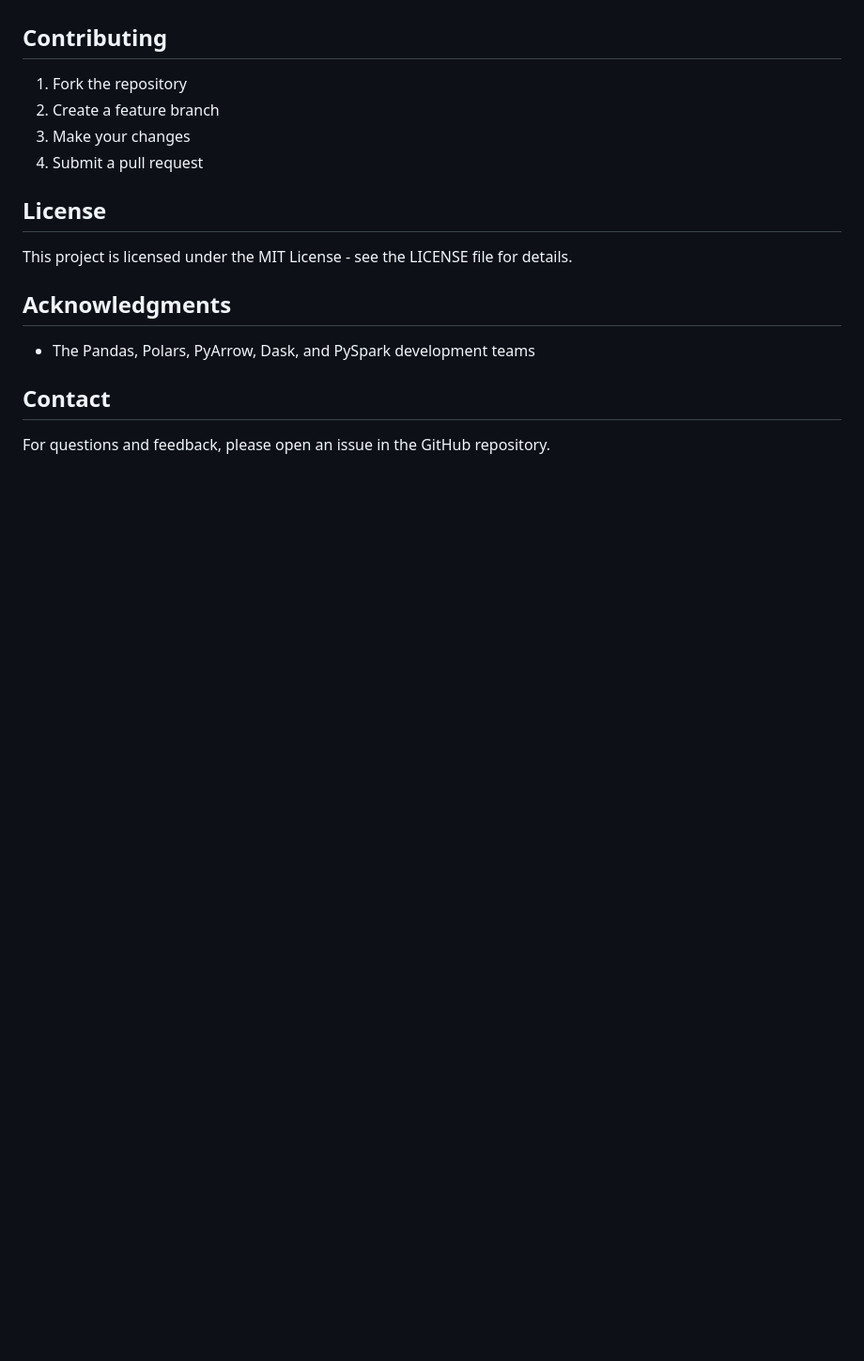
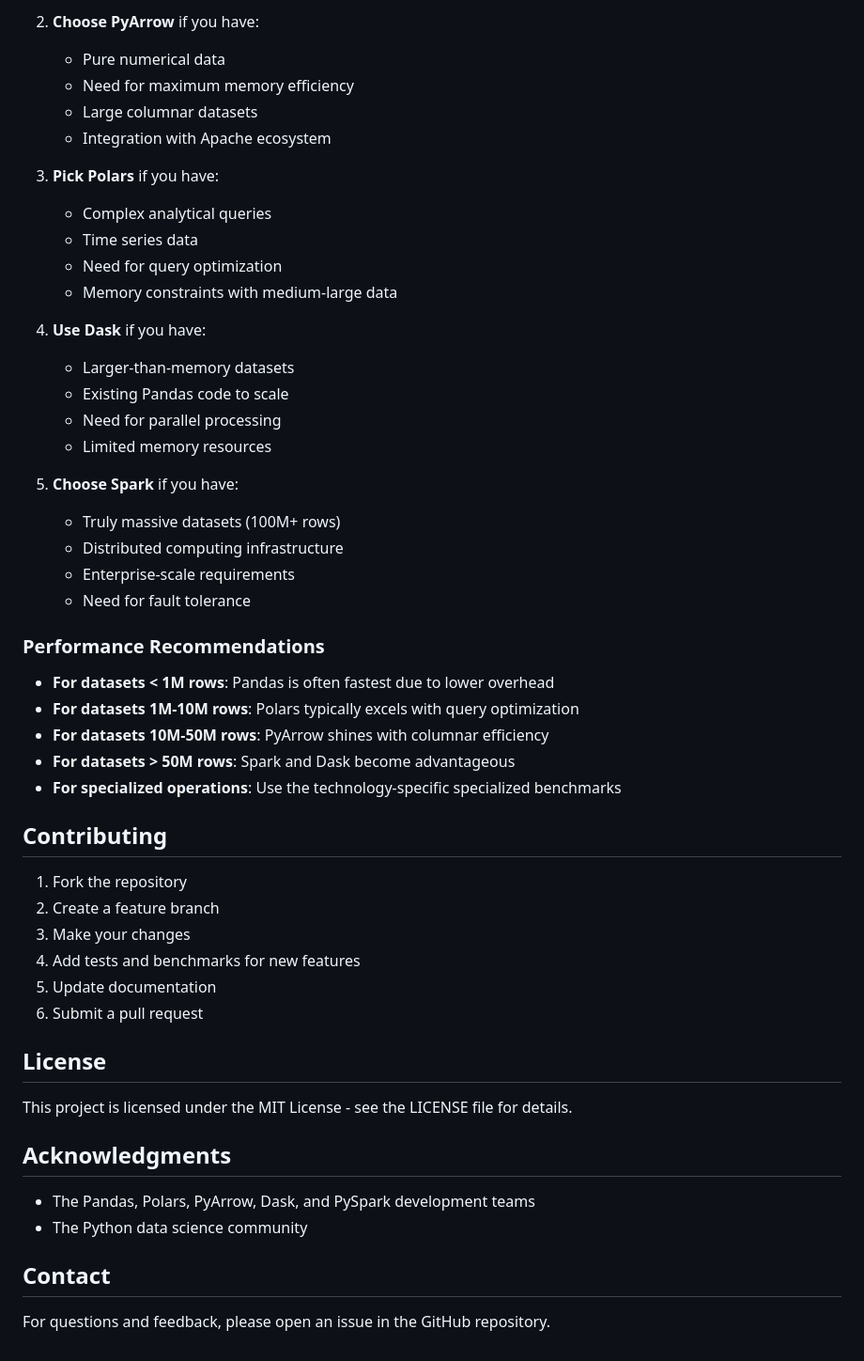
Before and after one commit to Zirubihara/study-stuff, a Markdown page: README.md, the part around the change printed below. Shown: that part at 94% size. GitHub-like rendering; blank space fills up the shorter version.

```diff
--- a/README.md
+++ b/README.md
@@ -144,10 +241,43 @@ Each file contains timing data for loading, cleaning, aggregation, sorting, filt
+2. **Choose PyArrow** if you have:
+   - Pure numerical data
+   - Need for maximum memory efficiency
+   - Large columnar datasets
+   - Integration with Apache ecosystem
+
+3. **Pick Polars** if you have:
+   - Complex analytical queries
+   - Time series data
+   - Need for query optimization
+   - Memory constraints with medium-large data
+
+4. **Use Dask** if you have:
+   - Larger-than-memory datasets
+   - Existing Pandas code to scale
+   - Need for parallel processing
+   - Limited memory resources
+
+5. **Choose Spark** if you have:
+   - Truly massive datasets (100M+ rows)
+   - Distributed computing infrastructure
+   - Enterprise-scale requirements
+   - Need for fault tolerance
+
+### Performance Recommendations
+
+- **For datasets < 1M rows**: Pandas is often fastest due to lower overhead
+- **For datasets 1M-10M rows**: Polars typically excels with query optimization
+- **For datasets 10M-50M rows**: PyArrow shines with columnar efficiency
+- **For datasets > 50M rows**: Spark and Dask become advantageous
+- **For specialized operations**: Use the technology-specific specialized benchmarks
 
 ## Contributing
 
 1. Fork the repository
 2. Create a feature branch
 3. Make your changes
-4. Submit a pull request
+4. Add tests and benchmarks for new features
+5. Update documentation
+6. Submit a pull request
 
 ## License
 
@@ -156,6 +286,7 @@ This project is licensed under the MIT License - see the LICENSE file for detail
 ## Acknowledgments
 
 - The Pandas, Polars, PyArrow, Dask, and PySpark development teams
+- The Python data science community
 
 ## Contact
 
```
Also changed, not shown: other parts of README.md (+137 -40 lines).
